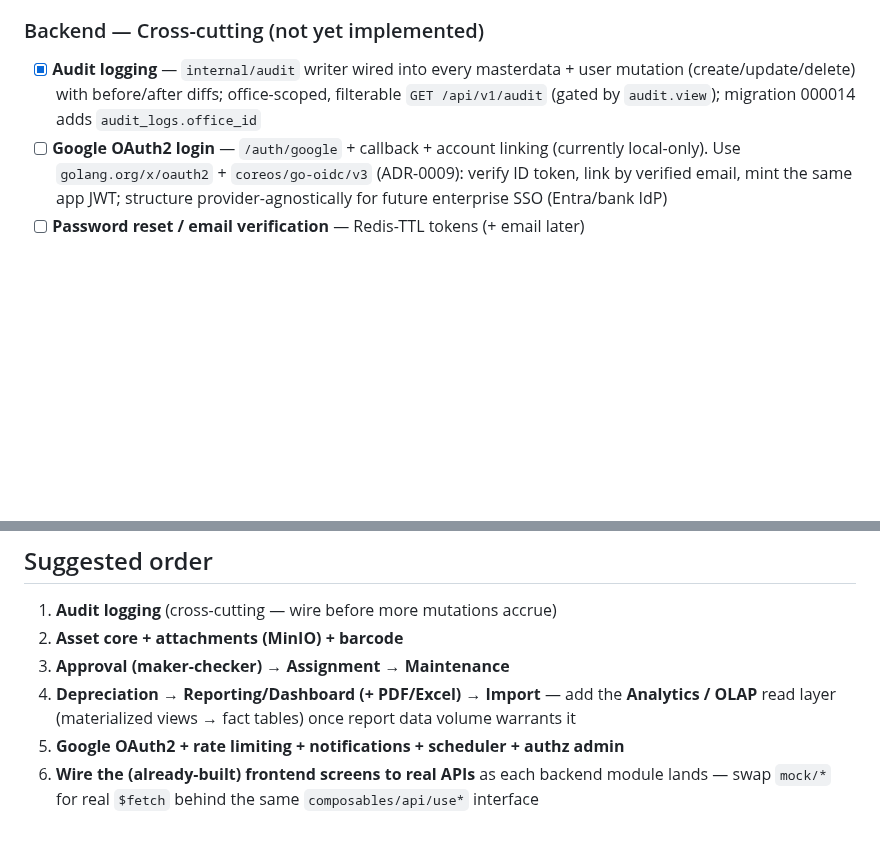
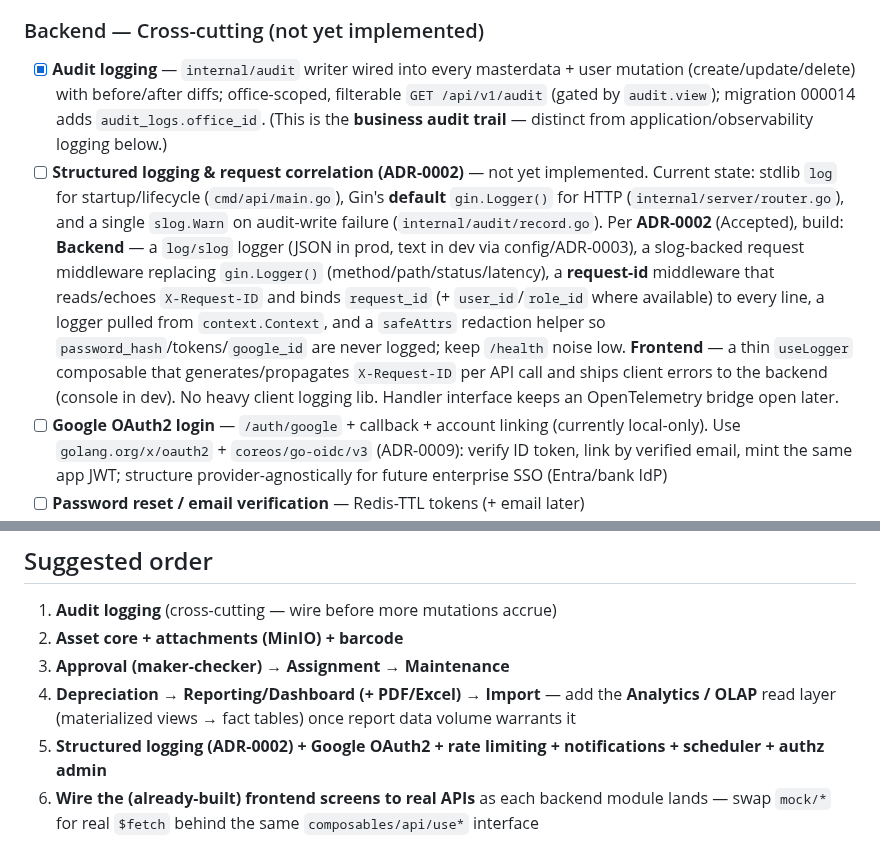
Before and after one commit to ragbuaj/inventra, a Markdown page: docs/PROGRESS.md, 2 parts joined by grey strips. Rendered like a GitHub page; blank space fills up the shorter version.

Commit message:
docs(progress): track structured logging (ADR-0002) as remaining cross-cutting work

```diff
--- a/docs/PROGRESS.md
+++ b/docs/PROGRESS.md
@@ -154,7 +154,17 @@ Living checklist of what's built vs. what's left. See [PRD.md](PRD.md) for scope
 - [ ] **Indexing / scale** — start with Postgres full-text search (`tsvector` columns + GIN indexes, `unaccent` for accent-insensitive matching) per searchable entity; graduate to a dedicated engine (Meilisearch / Typesense / Elasticsearch) — populated by the scheduler/CDC — when volume, ranking, and typo-tolerance demand it (shares the indexing story with *Analytics / OLAP* above).
 
 ### Backend — Cross-cutting (not yet implemented)
-- [x] **Audit logging** — `internal/audit` writer wired into every masterdata + user mutation (create/update/delete) with before/after diffs; office-scoped, filterable `GET /api/v1/audit` (gated by `audit.view`); migration 000014 adds `audit_logs.office_id`
+- [x] **Audit logging** — `internal/audit` writer wired into every masterdata + user mutation (create/update/delete) with before/after diffs; office-scoped, filterable `GET /api/v1/audit` (gated by `audit.view`); migration 000014 adds `audit_logs.office_id`. (This is the **business audit trail** — distinct from application/observability logging below.)
+- [ ] **Structured logging & request correlation (ADR-0002)** — not yet implemented. Current state:
+      stdlib `log` for startup/lifecycle (`cmd/api/main.go`), Gin's **default** `gin.Logger()` for HTTP
+      (`internal/server/router.go`), and a single `slog.Warn` on audit-write failure (`internal/audit/record.go`).
+      Per **ADR-0002** (Accepted), build: **Backend** — a `log/slog` logger (JSON in prod, text in dev via
+      config/ADR-0003), a slog-backed request middleware replacing `gin.Logger()` (method/path/status/latency),
+      a **request-id** middleware that reads/echoes `X-Request-ID` and binds `request_id` (+ `user_id`/`role_id`
+      where available) to every line, a logger pulled from `context.Context`, and a `safeAttrs` redaction helper
+      so `password_hash`/tokens/`google_id` are never logged; keep `/health` noise low. **Frontend** — a thin
+      `useLogger` composable that generates/propagates `X-Request-ID` per API call and ships client errors to the
+      backend (console in dev). No heavy client logging lib. Handler interface keeps an OpenTelemetry bridge open later.
 - [ ] **Google OAuth2 login** — `/auth/google` + callback + account linking (currently local-only).
       Use `golang.org/x/oauth2` + `coreos/go-oidc/v3` (ADR-0009): verify ID token, link by verified email,
       mint the same app JWT; structure provider-agnostically for future enterprise SSO (Entra/bank IdP)
@@ -194,6 +204,6 @@ Living checklist of what's built vs. what's left. See [PRD.md](PRD.md) for scope
 2. **Asset core + attachments (MinIO) + barcode**
 3. **Approval (maker-checker)** → **Assignment** → **Maintenance**
 4. **Depreciation** → **Reporting/Dashboard (+ PDF/Excel)** → **Import** — add the **Analytics / OLAP** read layer (materialized views → fact tables) once report data volume warrants it
-5. **Google OAuth2 + rate limiting + notifications + scheduler + authz admin**
+5. **Structured logging (ADR-0002) + Google OAuth2 + rate limiting + notifications + scheduler + authz admin**
 6. **Wire the (already-built) frontend screens to real APIs** as each backend module lands —
    swap `mock/*` for real `$fetch` behind the same `composables/api/use*` interface
```
